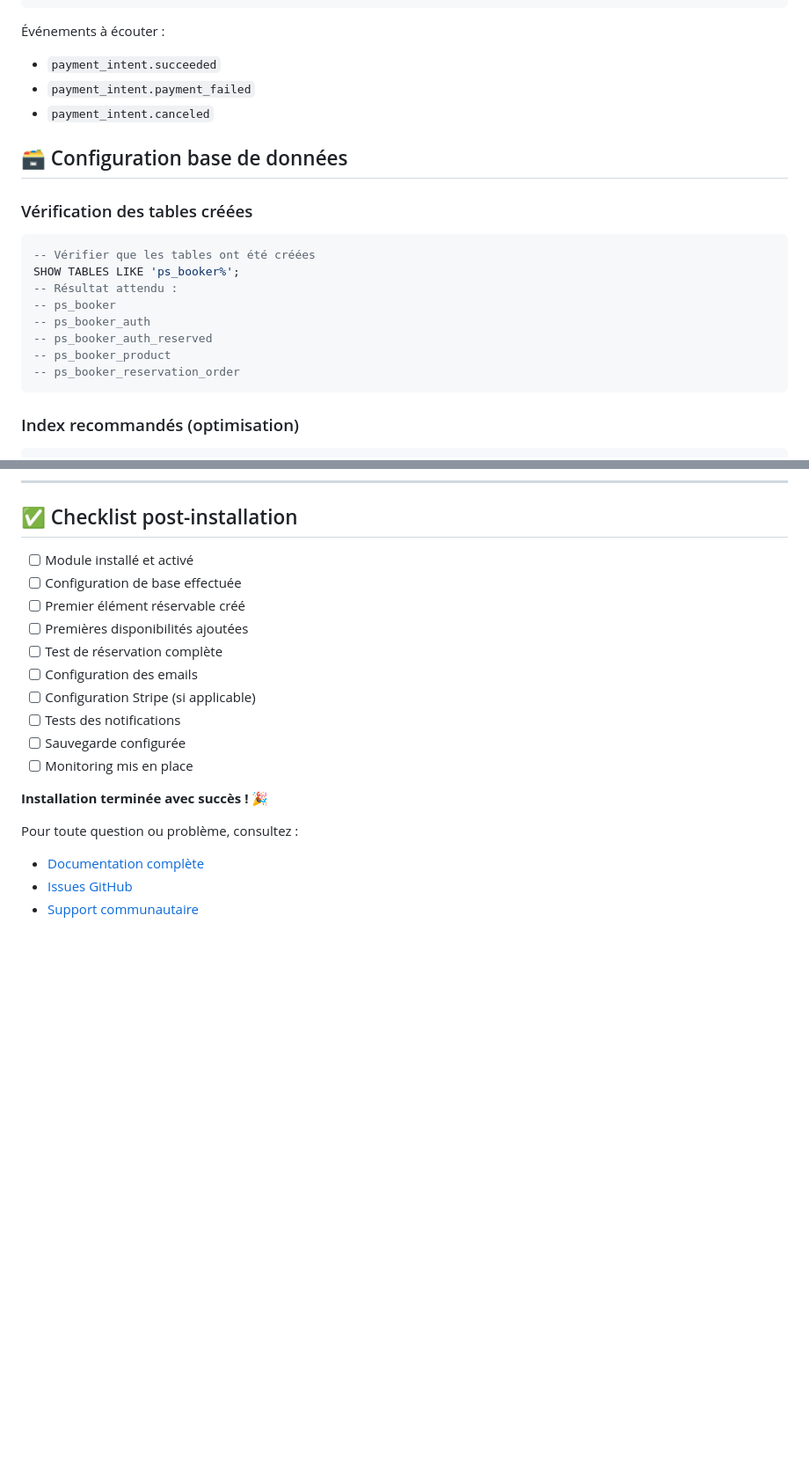
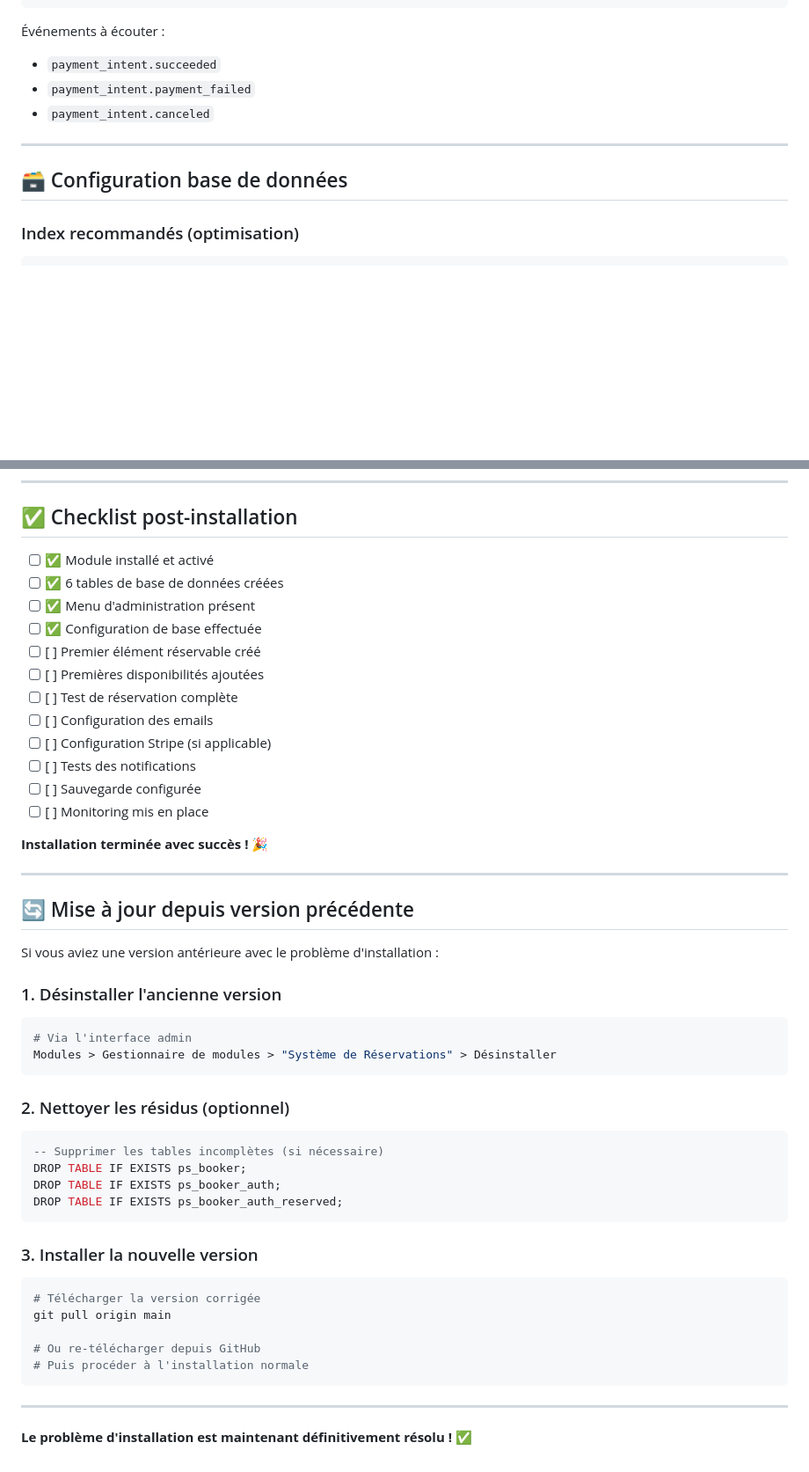
Before and after one commit to FastmanTheDuke/prestashop-booking-module, a Markdown page: INSTALLATION.md, 2 parts joined by grey strips. Shown at 88% size. Drawn GitHub-style; blank space fills up the shorter version.

````diff
--- a/INSTALLATION.md
+++ b/INSTALLATION.md
@@ -143,20 +226,9 @@ https://votresite.com/modules/booking/webhook/stripe.php
 - `payment_intent.payment_failed`
 - `payment_intent.canceled`
 
+---
+
 ## 🗃️ Configuration base de données
-
-### Vérification des tables créées
-
-```sql
--- Vérifier que les tables ont été créées
-SHOW TABLES LIKE 'ps_booker%';
--- Résultat attendu :
--- ps_booker
--- ps_booker_auth
--- ps_booker_auth_reserved
--- ps_booker_product
--- ps_booker_reservation_order
-```
 
 ### Index recommandés (optimisation)
 
@@ -475,20 +437,50 @@ php modules/booking/tools/weekly_report.php
 
 ## ✅ Checklist post-installation
 
-- [ ] Module installé et activé
-- [ ] Configuration de base effectuée
-- [ ] Premier élément réservable créé
-- [ ] Premières disponibilités ajoutées
-- [ ] Test de réservation complète
-- [ ] Configuration des emails
-- [ ] Configuration Stripe (si applicable)
-- [ ] Tests des notifications
-- [ ] Sauvegarde configurée
-- [ ] Monitoring mis en place
+- [ ] ✅ Module installé et activé
+- [ ] ✅ 6 tables de base de données créées
+- [ ] ✅ Menu d'administration présent
+- [ ] ✅ Configuration de base effectuée
+- [ ] [ ] Premier élément réservable créé
+- [ ] [ ] Premières disponibilités ajoutées
+- [ ] [ ] Test de réservation complète
+- [ ] [ ] Configuration des emails
+- [ ] [ ] Configuration Stripe (si applicable)
+- [ ] [ ] Tests des notifications
+- [ ] [ ] Sauvegarde configurée
+- [ ] [ ] Monitoring mis en place
 
 **Installation terminée avec succès ! 🎉**
 
-Pour toute question ou problème, consultez :
-- [Documentation complète](https://github.com/FastmanTheDuke/prestashop-booking-module/wiki)
-- [Issues GitHub](https://github.com/FastmanTheDuke/prestashop-booking-module/issues)
-- [Support communautaire](https://discord.gg/booking-module)
+---
+
+## 🔄 Mise à jour depuis version précédente
+
+Si vous aviez une version antérieure avec le problème d'installation :
+
+### 1. Désinstaller l'ancienne version
+```bash
+# Via l'interface admin
+Modules > Gestionnaire de modules > "Système de Réservations" > Désinstaller
+```
+
+### 2. Nettoyer les résidus (optionnel)
+```sql
+-- Supprimer les tables incomplètes (si nécessaire)
+DROP TABLE IF EXISTS ps_booker;
+DROP TABLE IF EXISTS ps_booker_auth;
+DROP TABLE IF EXISTS ps_booker_auth_reserved;
+```
+
+### 3. Installer la nouvelle version
+```bash
+# Télécharger la version corrigée
+git pull origin main
+
+# Ou re-télécharger depuis GitHub
+# Puis procéder à l'installation normale
+```
+
+---
+
+**Le problème d'installation est maintenant définitivement résolu ! ✅**
````
Also changed, not shown: other parts of INSTALLATION.md (+127 -154 lines).
